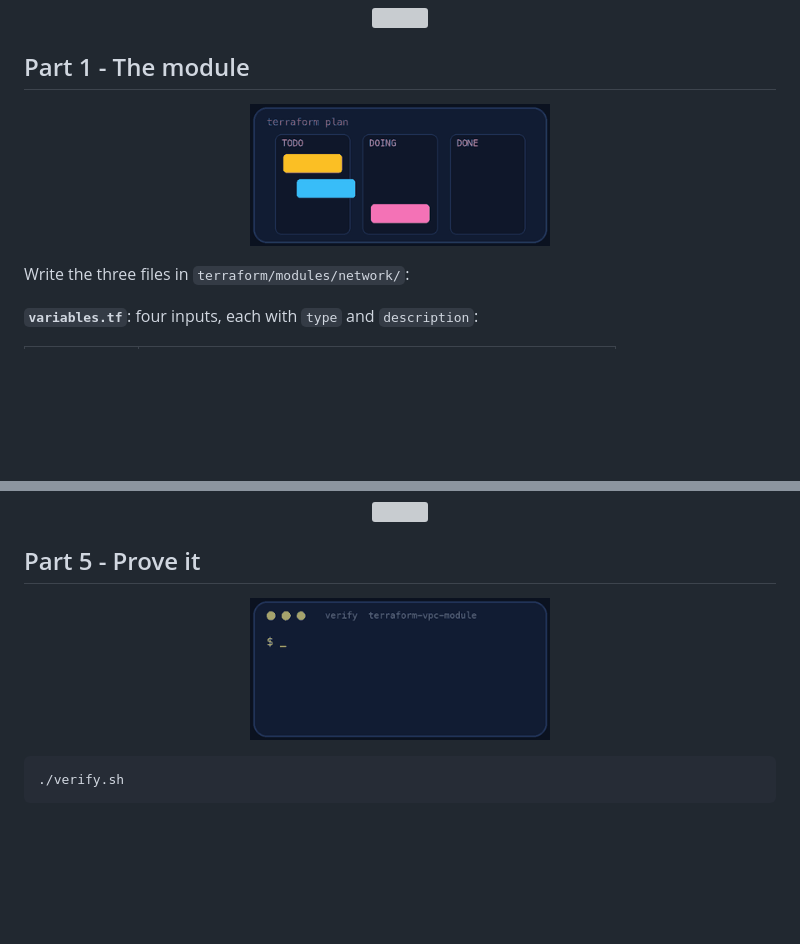
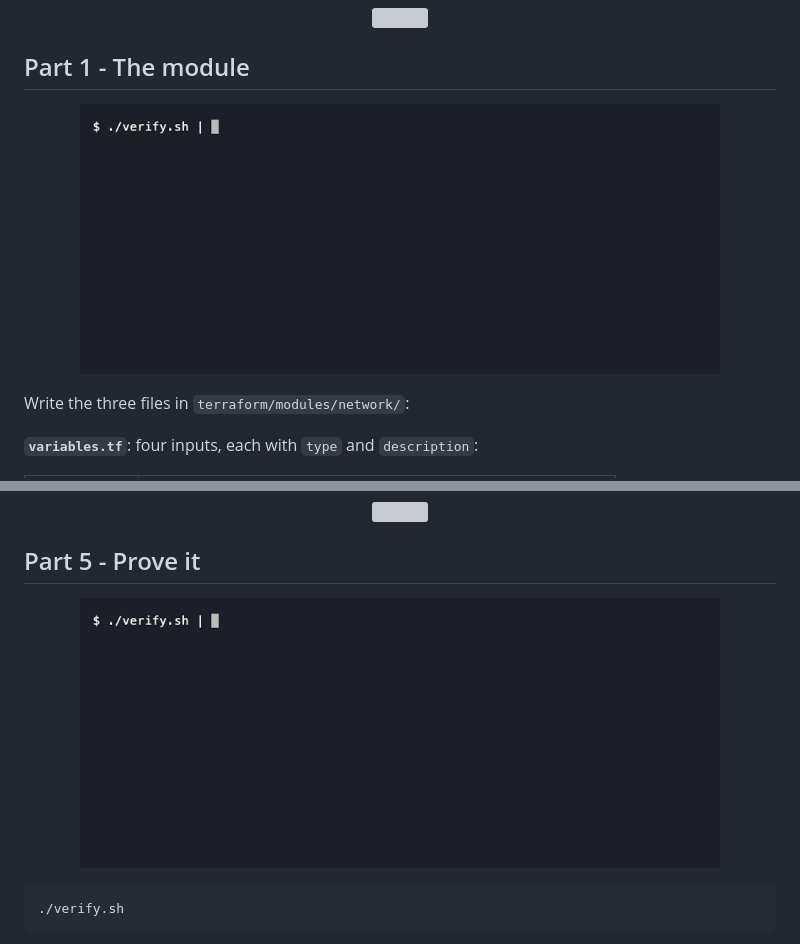
Before and after one commit to professordiogodev/devops-lab-terraform-vpc-module, a Markdown page: README.md, 2 parts joined by grey strips. GitHub-like rendering; pictures changed too: assets/gifs/recon.gif, assets/gifs/verify.gif; blank space fills up the shorter version; grey boxes are pictures that could not be loaded.

Commit message:
README: real terminal recordings (recon, verify, teardown) with alt text

````diff
--- a/README.md
+++ b/README.md
@@ -60,7 +60,7 @@ You are the author and the first implementer. You will also answer the open item
 
 ## Part 1 - The module
 
-<p align="center"><img src="assets/gifs/recon.gif" width="300" alt="Animation: terraform plan"></p>
+<p align="center"><img src="assets/gifs/recon.gif" width="640" alt="Terminal recording: verify.sh on the starter with 14 failed checks because the dev and staging networks do not exist yet"></p>
 
 Write the three files in `terraform/modules/network/`:
 
@@ -150,7 +150,7 @@ Pass `enable_nat = true` for `dev` only (for example `enable_nat = each.key == "
 
 ## Part 5 - Prove it
 
-<p align="center"><img src="assets/gifs/verify.gif" width="300" alt="A terminal running the lab&#x27;s verify script and printing PASS lines, ending with ALL CHECKS PASSED"></p>
+<p align="center"><img src="assets/gifs/verify.gif" width="640" alt="Terminal recording: verify.sh checking both environments, the routes and the state, ending with ALL CHECKS PASSED 25 of 25"></p>
 
 ```bash
 ./verify.sh
````
Also changed, not shown: other parts of README.md (+1 -1 lines), assets/custom/recon.gif (added), assets/custom/teardown.gif (added), assets/custom/verify.gif (added), assets/gifs/teardown.gif.
